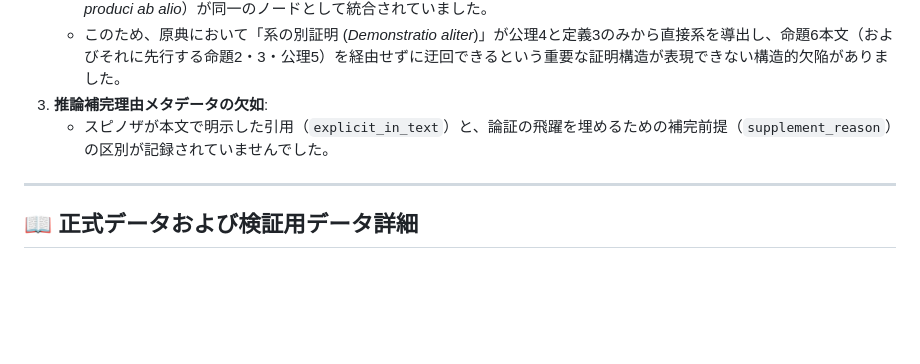
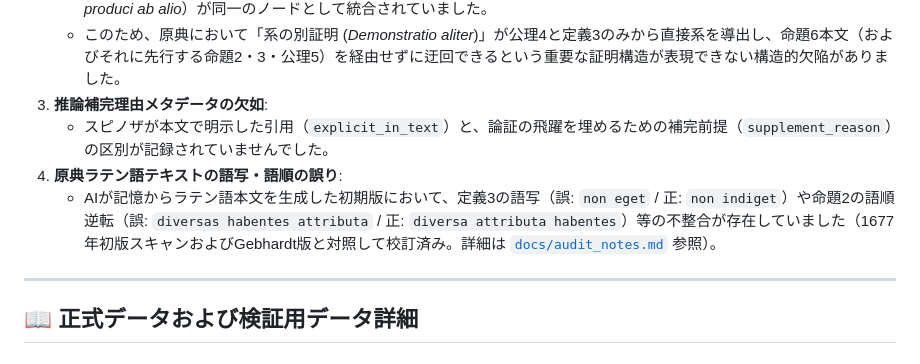
Before and after one commit to cocoa3j21/spinoza-ethics-engine, a Markdown page: data/DATA_VERSIONS.md, the part around the change. Drawn GitHub-style; blank space fills up the shorter version.

```diff
--- a/data/DATA_VERSIONS.md
+++ b/data/DATA_VERSIONS.md
@@ -27,6 +27,8 @@ v0.1 時点の初期原版データには、原典ラテン語本文および論
    - このため、原典において「系の別証明 (*Demonstratio aliter*)」が公理4と定義3のみから直接系を導出し、命題6本文（およびそれに先行する命題2・3・公理5）を経由せずに迂回できるという重要な証明構造が表現できない構造的欠陥がありました。
 3. **推論補完理由メタデータの欠如**:
    - スピノザが本文で明示した引用（`explicit_in_text`）と、論証の飛躍を埋めるための補完前提（`supplement_reason`）の区別が記録されていませんでした。
+4. **原典ラテン語テキストの語写・語順の誤り**:
+   - AIが記憶からラテン語本文を生成した初期版において、定義3の語写（誤: `non eget` / 正: `non indiget`）や命題2の語順逆転（誤: `diversas habentes attributa` / 正: `diversa attributa habentes`）等の不整合が存在していました（1677年初版スキャンおよびGebhardt版と対照して校訂済み。詳細は [`docs/audit_notes.md`](../docs/audit_notes.md) 参照）。
 
 ---
 
```
Also changed, not shown: docs/audit_notes.md (+26 -0 lines).
